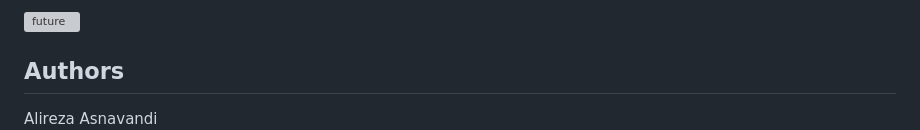
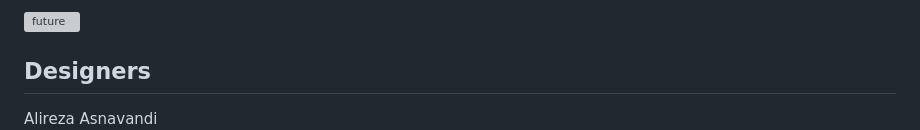
Before and after one commit to AlirezaAsna/head-md-ai-families, a Markdown page: readme.md, the part around one of its changes. Rendered like a GitHub page; grey boxes are pictures that could not be loaded.

```diff
--- a/readme.md
+++ b/readme.md
@@ -209,6 +209,6 @@ Possible next steps:
 
 
 
-## Authors
+## Designers
 
 Alireza Asnavandi
```
Also changed, not shown: other parts of readme.md (+1 -1 lines).
